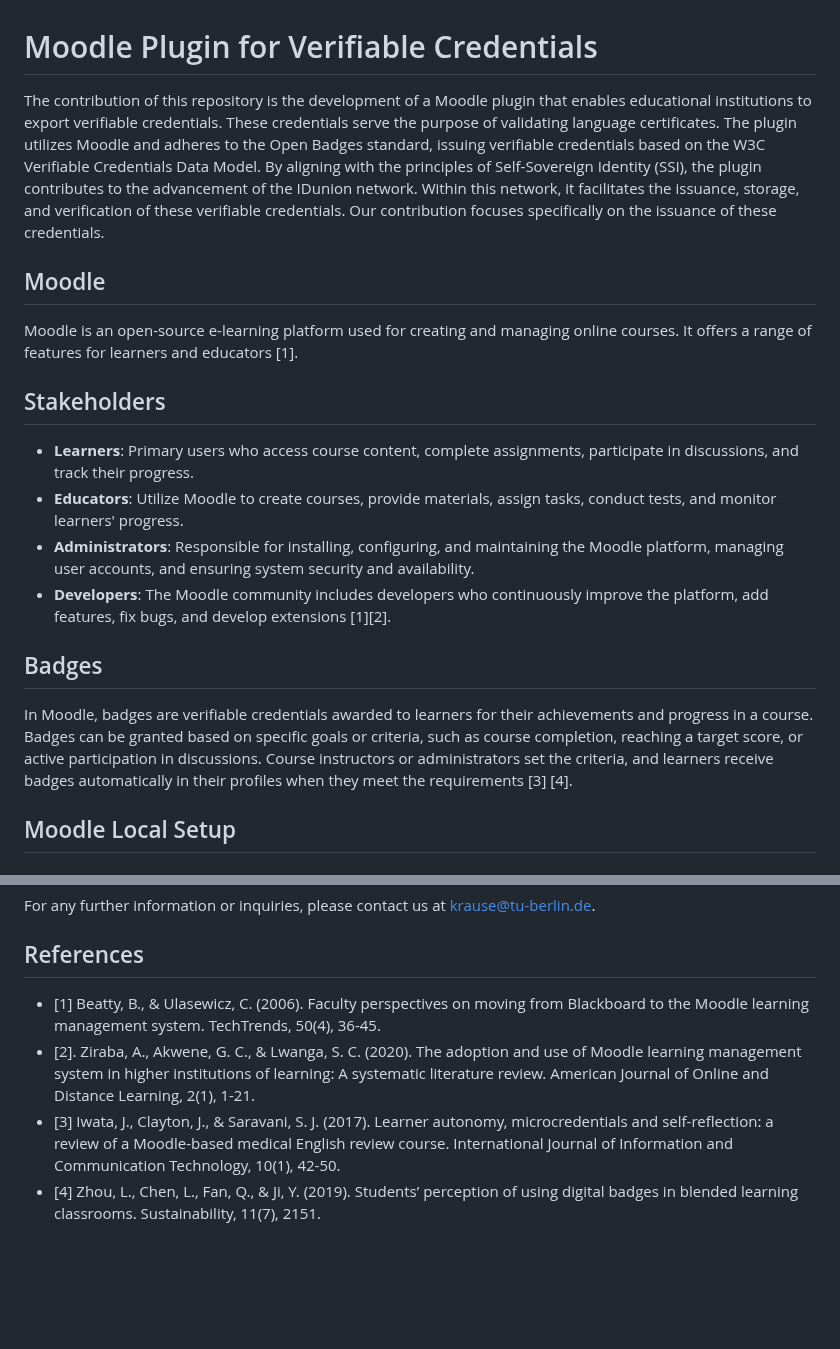
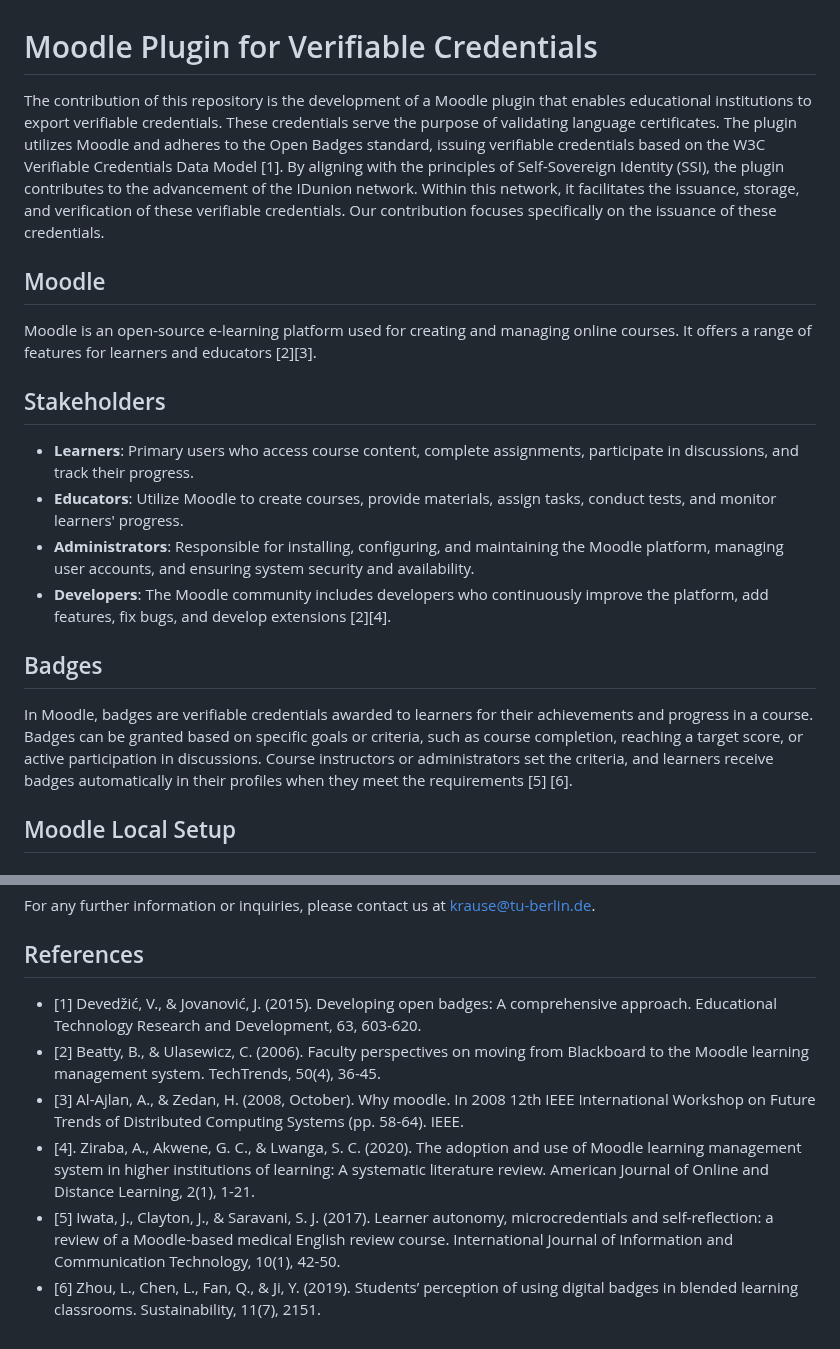
Before and after one commit to philip-raschke/educredentials, a Markdown page: README.md, 2 parts joined by grey strips. Rendered like a GitHub page; blank space fills up the shorter version.

```diff
--- a/README.md
+++ b/README.md
@@ -1,20 +1,20 @@
 # Moodle Plugin for Verifiable Credentials
 
-The contribution of this repository is the development of a Moodle plugin that enables educational institutions to export verifiable credentials. These credentials serve the purpose of validating language certificates. The plugin utilizes Moodle and adheres to the Open Badges standard, issuing verifiable credentials based on the W3C Verifiable Credentials Data Model. By aligning with the principles of Self-Sovereign Identity (SSI), the plugin contributes to the advancement of the IDunion network. Within this network, it facilitates the issuance, storage, and verification of these verifiable credentials. Our contribution focuses specifically on the issuance of these credentials.
+The contribution of this repository is the development of a Moodle plugin that enables educational institutions to export verifiable credentials. These credentials serve the purpose of validating language certificates. The plugin utilizes Moodle and adheres to the Open Badges standard, issuing verifiable credentials based on the W3C Verifiable Credentials Data Model [1]. By aligning with the principles of Self-Sovereign Identity (SSI), the plugin contributes to the advancement of the IDunion network. Within this network, it facilitates the issuance, storage, and verification of these verifiable credentials. Our contribution focuses specifically on the issuance of these credentials.
 ## Moodle
 
-Moodle is an open-source e-learning platform used for creating and managing online courses. It offers a range of features for learners and educators [1].
+Moodle is an open-source e-learning platform used for creating and managing online courses. It offers a range of features for learners and educators [2][3].
 
 ## Stakeholders
 
 - **Learners**: Primary users who access course content, complete assignments, participate in discussions, and track their progress.
 - **Educators**: Utilize Moodle to create courses, provide materials, assign tasks, conduct tests, and monitor learners' progress.
 - **Administrators**: Responsible for installing, configuring, and maintaining the Moodle platform, managing user accounts, and ensuring system security and availability.
-- **Developers**: The Moodle community includes developers who continuously improve the platform, add features, fix bugs, and develop extensions [1][2].
+- **Developers**: The Moodle community includes developers who continuously improve the platform, add features, fix bugs, and develop extensions [2][4].
 
 ## Badges
 
-In Moodle, badges are verifiable credentials awarded to learners for their achievements and progress in a course. Badges can be granted based on specific goals or criteria, such as course completion, reaching a target score, or active participation in discussions. Course instructors or administrators set the criteria, and learners receive badges automatically in their profiles when they meet the requirements [3] [4].
+In Moodle, badges are verifiable credentials awarded to learners for their achievements and progress in a course. Badges can be granted based on specific goals or criteria, such as course completion, reaching a target score, or active participation in discussions. Course instructors or administrators set the criteria, and learners receive badges automatically in their profiles when they meet the requirements [5] [6].
 
 ## Moodle Local Setup
 
@@ -50,7 +50,9 @@ In Moodle, badges are verifiable credentials awarded to learners for their achie
 For any further information or inquiries, please contact us at krause@tu-berlin.de.
 
 ## References
-- [1] Beatty, B., & Ulasewicz, C. (2006). Faculty perspectives on moving from Blackboard to the Moodle learning management system. TechTrends, 50(4), 36-45.
-- [2]. Ziraba, A., Akwene, G. C., & Lwanga, S. C. (2020). The adoption and use of Moodle learning management system in higher institutions of learning: A systematic literature review. American Journal of Online and Distance Learning, 2(1), 1-21.
-- [3] Iwata, J., Clayton, J., & Saravani, S. J. (2017). Learner autonomy, microcredentials and self-reflection: a review of a Moodle-based medical English review course. International Journal of Information and Communication Technology, 10(1), 42-50.
-- [4] Zhou, L., Chen, L., Fan, Q., & Ji, Y. (2019). Students’ perception of using digital badges in blended learning classrooms. Sustainability, 11(7), 2151.
+- [1] Devedžić, V., & Jovanović, J. (2015). Developing open badges: A comprehensive approach. Educational Technology Research and Development, 63, 603-620.
+- [2] Beatty, B., & Ulasewicz, C. (2006). Faculty perspectives on moving from Blackboard to the Moodle learning management system. TechTrends, 50(4), 36-45.
+- [3] Al-Ajlan, A., & Zedan, H. (2008, October). Why moodle. In 2008 12th IEEE International Workshop on Future Trends of Distributed Computing Systems (pp. 58-64). IEEE.
+- [4]. Ziraba, A., Akwene, G. C., & Lwanga, S. C. (2020). The adoption and use of Moodle learning management system in higher institutions of learning: A systematic literature review. American Journal of Online and Distance Learning, 2(1), 1-21.
+- [5] Iwata, J., Clayton, J., & Saravani, S. J. (2017). Learner autonomy, microcredentials and self-reflection: a review of a Moodle-based medical English review course. International Journal of Information and Communication Technology, 10(1), 42-50.
+- [6] Zhou, L., Chen, L., Fan, Q., & Ji, Y. (2019). Students’ perception of using digital badges in blended learning classrooms. Sustainability, 11(7), 2151.
```
